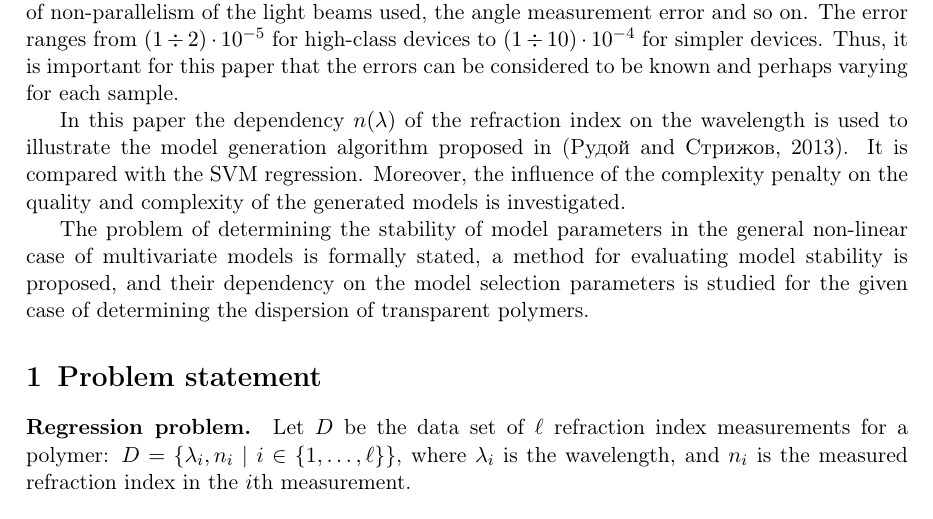
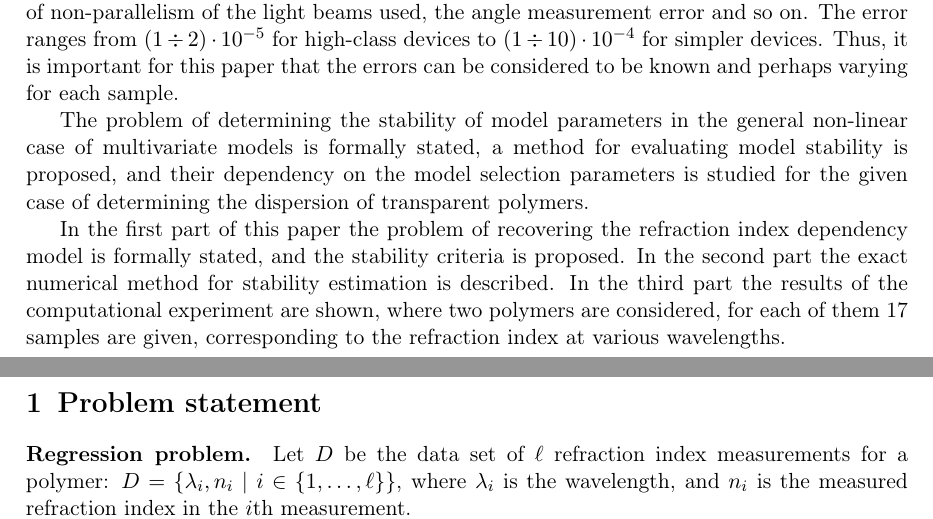
Before and after one commit to 0xd34df00d/RefractOptics, a LaTeX paper (doc/Rudoy2015Stability_en.tex): part of page 2 of 12 before the commit and two parts of pages 2 and 3 of 12 after it, the two joined at a grey line, cut so that both start at the same text. The pictures show the PDF file doc/Rudoy2015Stability_en.pdf that the author committed with the source.

Commit message:
[2015Stability] Fixed the end of intro.

```diff
--- a/doc/Rudoy2015Stability_en.tex
+++ b/doc/Rudoy2015Stability_en.tex
@@ -161,16 +161,14 @@ devices to $(1 \div 10) \cdot 10^{-4}$ for simpler devices. Thus, it is importan
 for this paper that the errors can be considered to be known and perhaps
 varying for each sample.
 
-In this paper the dependency $n(\lambda)$ of the refraction index on the wavelength is used
-to illustrate the model generation algorithm proposed in \citep{Rudoy13}.
-It is compared with the SVM regression. Moreover, the influence of the
-complexity penalty on the quality and complexity of the generated models
-is investigated.
-
 The problem of determining the stability of model parameters
 in the general non-linear case of multivariate models is formally stated, a method for evaluating
 model stability is proposed, and their dependency on the model selection
 parameters is studied for the given case of determining the dispersion
 of transparent polymers.
 
-\begin{comment}
+In the first part of this paper the problem of recovering the refraction
+index dependency model is formally stated, and the
+stability criteria is proposed. In the second part the exact numerical
+method for stability estimation is described. In the third part the results
+of the computational experiment are shown, where two polymers are considered,
@@ -182,6 +175,5 @@ of the computational experiment are shown. In the experiment two polymers are co
 for each of them 17 samples are given, corresponding to the refraction index at
 various wavelengths.
-\end{comment}
 
 \section{Problem statement}
 \label{sect:prob_stat}
```
Also changed, not shown: doc/Rudoy2015Stability_en.pdf, doc/Rudoy2015Stability_en.tex (5 more changed lines).
